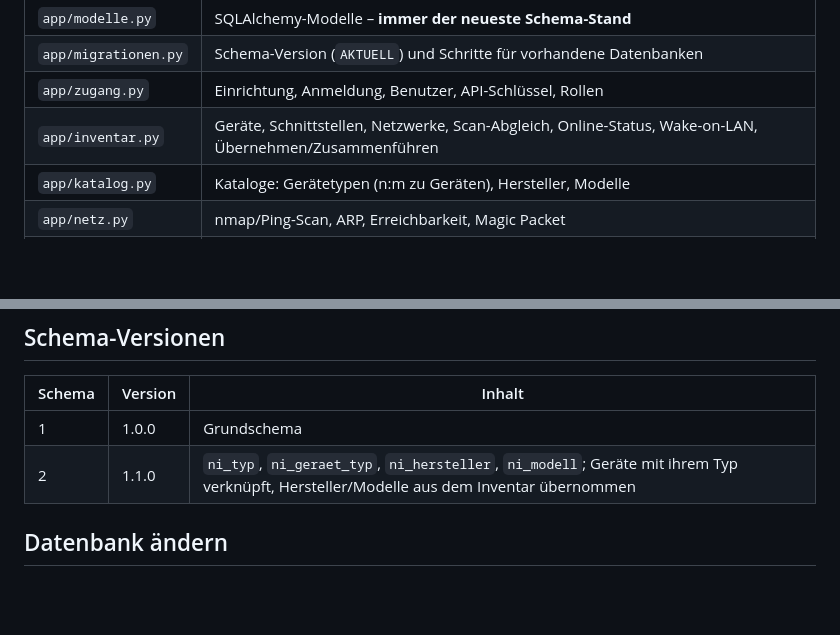
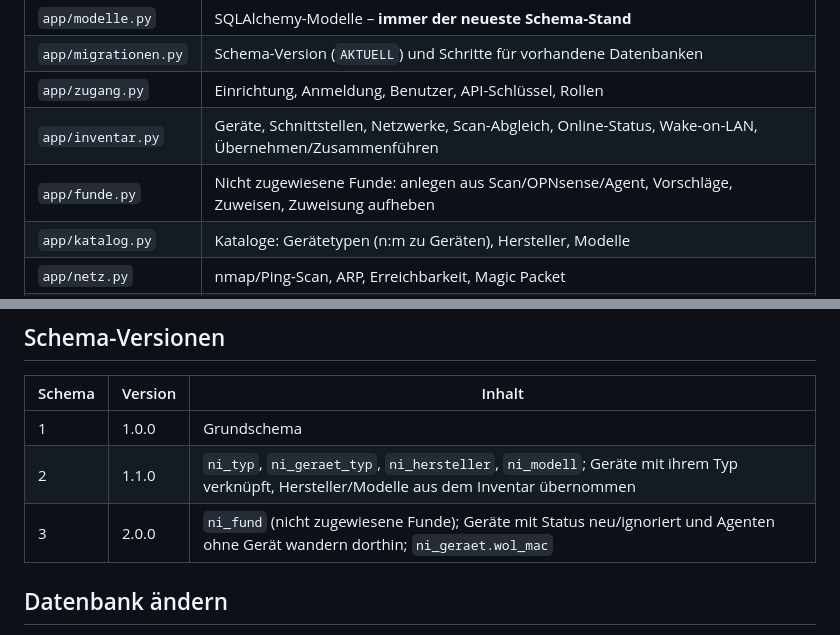
Before and after one commit to SysriX/nina_unraid, a Markdown page: ENTWICKLUNG.md, 2 parts joined by grey strips. GitHub-like rendering; blank space fills up the shorter version.

```diff
--- a/ENTWICKLUNG.md
+++ b/ENTWICKLUNG.md
@@ -10,6 +10,7 @@
 | `app/migrationen.py` | Schema-Version (`AKTUELL`) und Schritte für vorhandene Datenbanken |
 | `app/zugang.py` | Einrichtung, Anmeldung, Benutzer, API-Schlüssel, Rollen |
 | `app/inventar.py` | Geräte, Schnittstellen, Netzwerke, Scan-Abgleich, Online-Status, Wake-on-LAN, Übernehmen/Zusammenführen |
+| `app/funde.py` | Nicht zugewiesene Funde: anlegen aus Scan/OPNsense/Agent, Vorschläge, Zuweisen, Zuweisung aufheben |
 | `app/katalog.py` | Kataloge: Gerätetypen (n:m zu Geräten), Hersteller, Modelle |
 | `app/netz.py` | nmap/Ping-Scan, ARP, Erreichbarkeit, Magic Packet |
 | `app/opnsense.py` | OPNsense-API (ARP, DHCP, WoL) |
@@ -26,6 +27,7 @@
 | --- | --- | --- |
 | 1 | 1.0.0 | Grundschema |
 | 2 | 1.1.0 | `ni_typ`, `ni_geraet_typ`, `ni_hersteller`, `ni_modell`; Geräte mit ihrem Typ verknüpft, Hersteller/Modelle aus dem Inventar übernommen |
+| 3 | 2.0.0 | `ni_fund` (nicht zugewiesene Funde); Geräte mit Status neu/ignoriert und Agenten ohne Gerät wandern dorthin; `ni_geraet.wol_mac` |
 
 ## Datenbank ändern
 
```
Also changed, not shown: README.md (+3 -1 lines), docs/images/geraet.png, docs/images/liste.png, docs/images/neu.png, docs/images/uebersicht.png, 12 other files.
